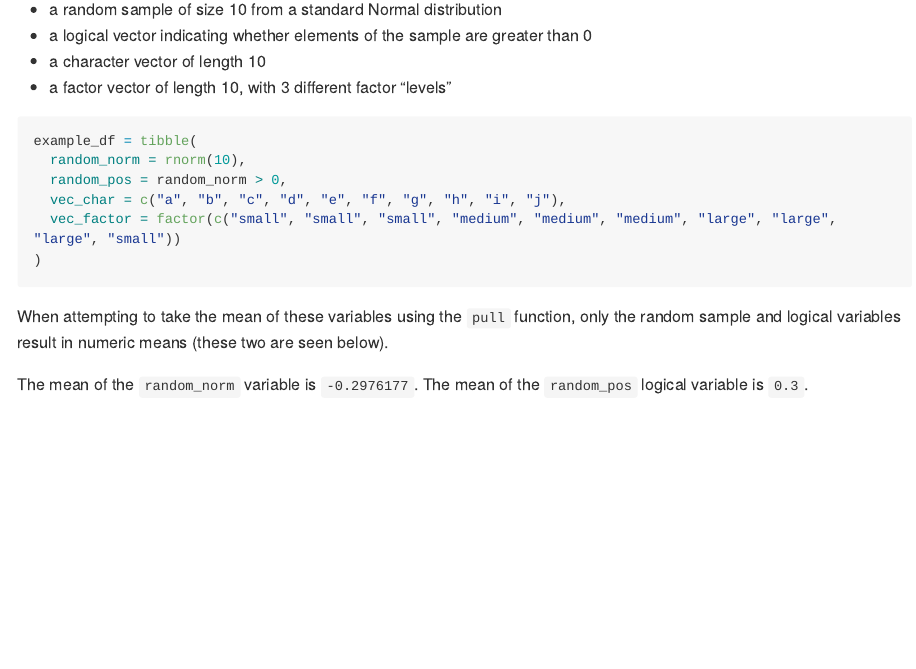
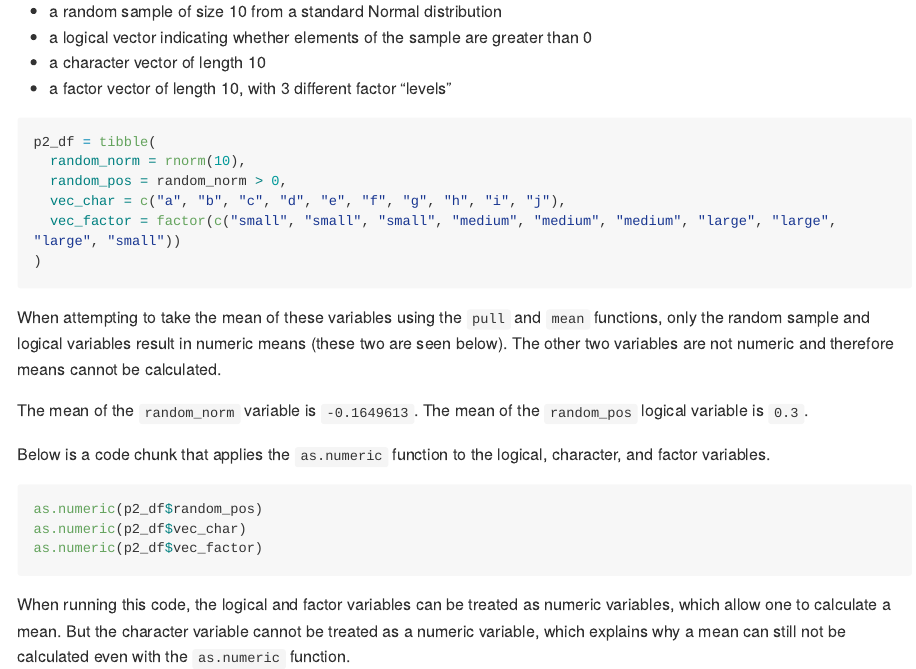
Before and after one commit to amz2148/p8105_hw1_amz2148, an R Markdown document (p8105_hw1_amz2148.Rmd): the page in a window 1100 px wide, from 2360 px down before the commit and from 2790 px down after it, so that both start at the same text. The pictures show the output file p8105_hw1_amz2148.md that the author committed with the source, drawn offline in the style of GitHub; long lines of code are wrapped.

Commit message:
finishing problem 2

````diff
--- a/p8105_hw1_amz2148.Rmd
+++ b/p8105_hw1_amz2148.Rmd
@@ -43,7 +44,7 @@ First we create a data frame with various specifications:
 * a factor vector of length 10, with 3 different factor “levels”
 
 ```{r dataframe}
-example_df = tibble(
+p2_df = tibble(
   random_norm = rnorm(10),
   random_pos = random_norm > 0,
   vec_char = c("a", "b", "c", "d", "e", "f", "g", "h", "i", "j"),
@@ -51,7 +52,17 @@ example_df = tibble(
 )
 ```
 
-When attempting to take the mean of these variables using the ``pull`` function, only the random sample and logical variables result in numeric means (these two are seen below).
+When attempting to take the mean of these variables using the ``pull`` and ``mean`` functions, only the random sample and logical variables result in numeric means (these two are seen below). The other two variables are not numeric and therefore means cannot be calculated.
 
-The mean of the `random_norm` variable is ``r mean(pull(example_df, random_norm))``.
-The mean of the `random_pos` logical variable is ``r mean(pull(example_df, random_pos))``.
+The mean of the `random_norm` variable is ``r mean(pull(p2_df, random_norm))``.
+The mean of the `random_pos` logical variable is ``r mean(pull(p2_df, random_pos))``.
+
+Below is a code chunk that applies the ``as.numeric`` function to the logical, character, and factor variables.
+
+```{r as_numeric, eval = FALSE}
+as.numeric(p2_df$random_pos)
+as.numeric(p2_df$vec_char)
+as.numeric(p2_df$vec_factor)
+```
+
+When running this code, the logical and factor variables can be treated as numeric variables, which allow one to calculate a mean. But the character variable cannot be treated as a numeric variable, which explains why a mean can still not be calculated even with the ``as.numeric`` function.
````
Also changed, not shown: p8105_hw1_amz2148.md, p8105_hw1p1_amz2148.pdf, p8105_hw1_amz2148.Rmd (3 more changed lines).
